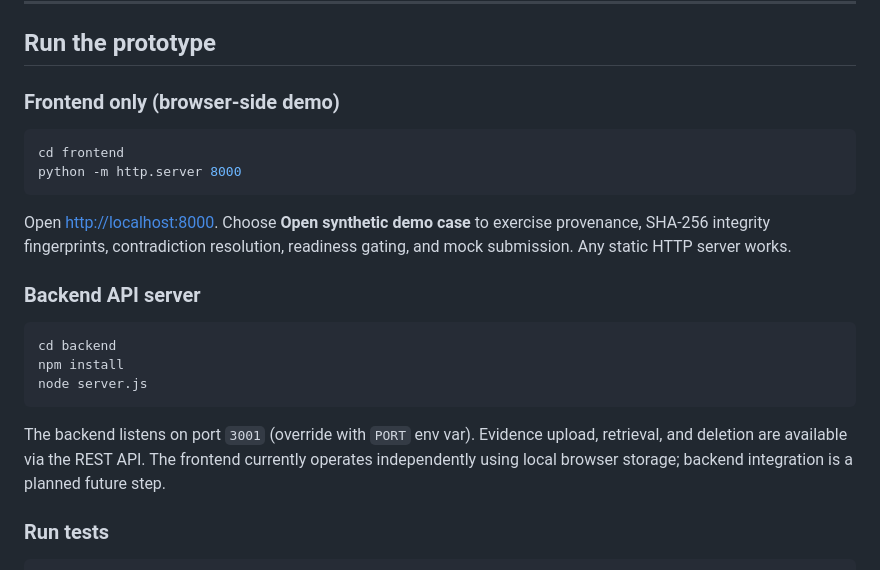
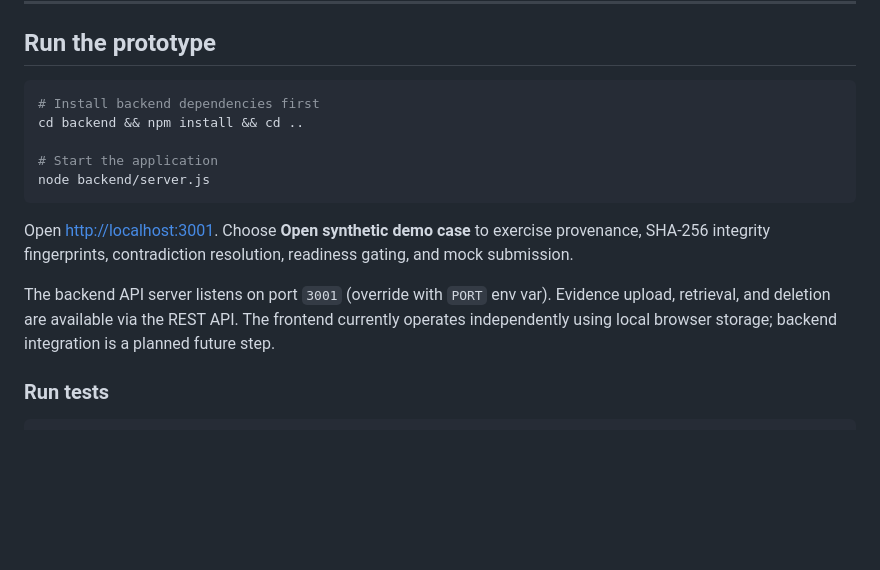
Before and after one commit to aryan0206/CyberSutra, a Markdown page: README.md, the part around the change. Rendered like a GitHub page; blank space fills up the shorter version.

Commit message:
docs: fix local startup instructions

````diff
--- a/README.md
+++ b/README.md
@@ -10,24 +10,17 @@ CyberSutra is a citizen-side evidence-readiness prototype for online financial c
 
 ## Run the prototype
 
-### Frontend only (browser-side demo)
+```bash
+# Install backend dependencies first
+cd backend && npm install && cd ..
 
-```bash
-cd frontend
-python -m http.server 8000
+# Start the application
+node backend/server.js
 ```
 
-Open [http://localhost:8000](http://localhost:8000). Choose **Open synthetic demo case** to exercise provenance, SHA-256 integrity fingerprints, contradiction resolution, readiness gating, and mock submission. Any static HTTP server works.
+Open [http://localhost:3001](http://localhost:3001). Choose **Open synthetic demo case** to exercise provenance, SHA-256 integrity fingerprints, contradiction resolution, readiness gating, and mock submission.
 
-### Backend API server
-
-```bash
-cd backend
-npm install
-node server.js
-```
-
-The backend listens on port `3001` (override with `PORT` env var). Evidence upload, retrieval, and deletion are available via the REST API. The frontend currently operates independently using local browser storage; backend integration is a planned future step.
+The backend API server listens on port `3001` (override with `PORT` env var). Evidence upload, retrieval, and deletion are available via the REST API. The frontend currently operates independently using local browser storage; backend integration is a planned future step.
 
 ### Run tests
 
````
